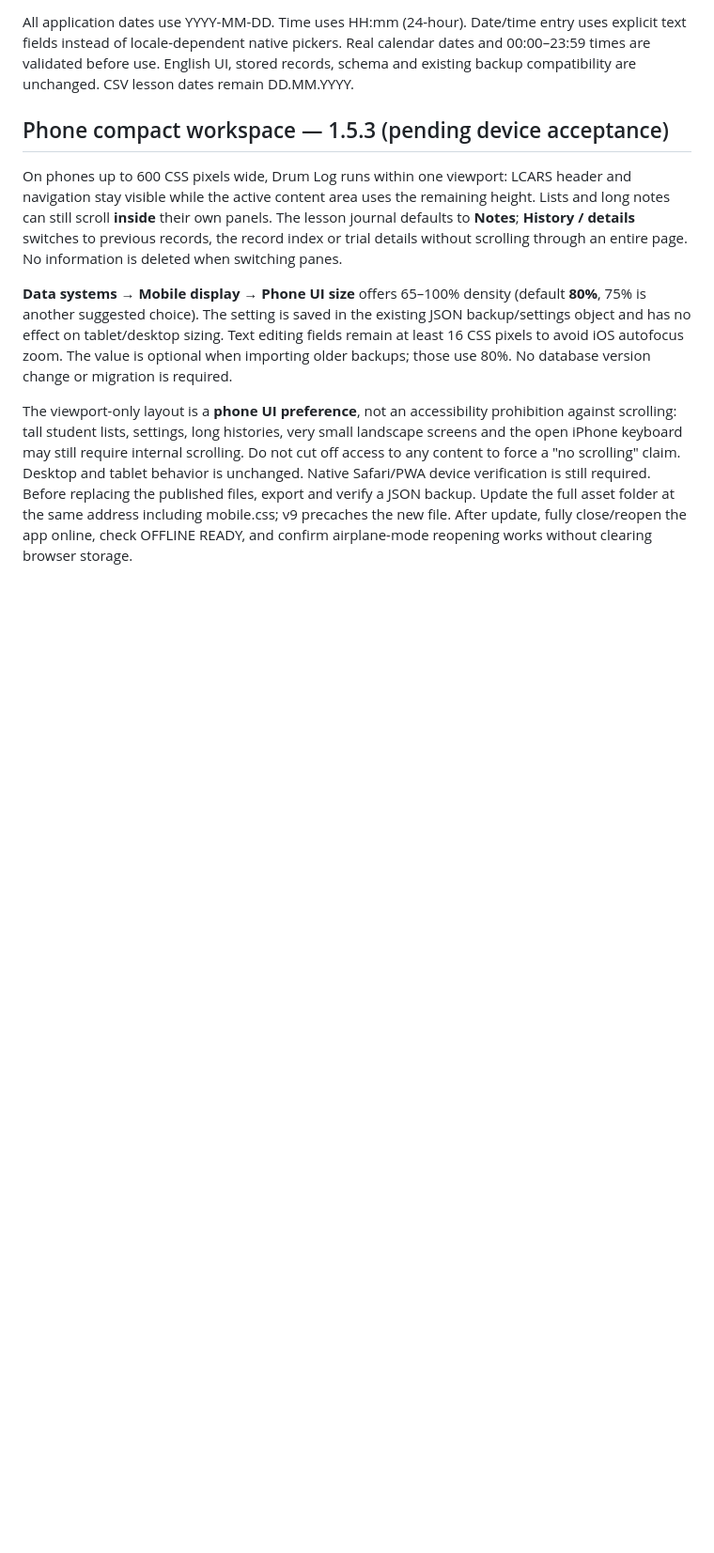
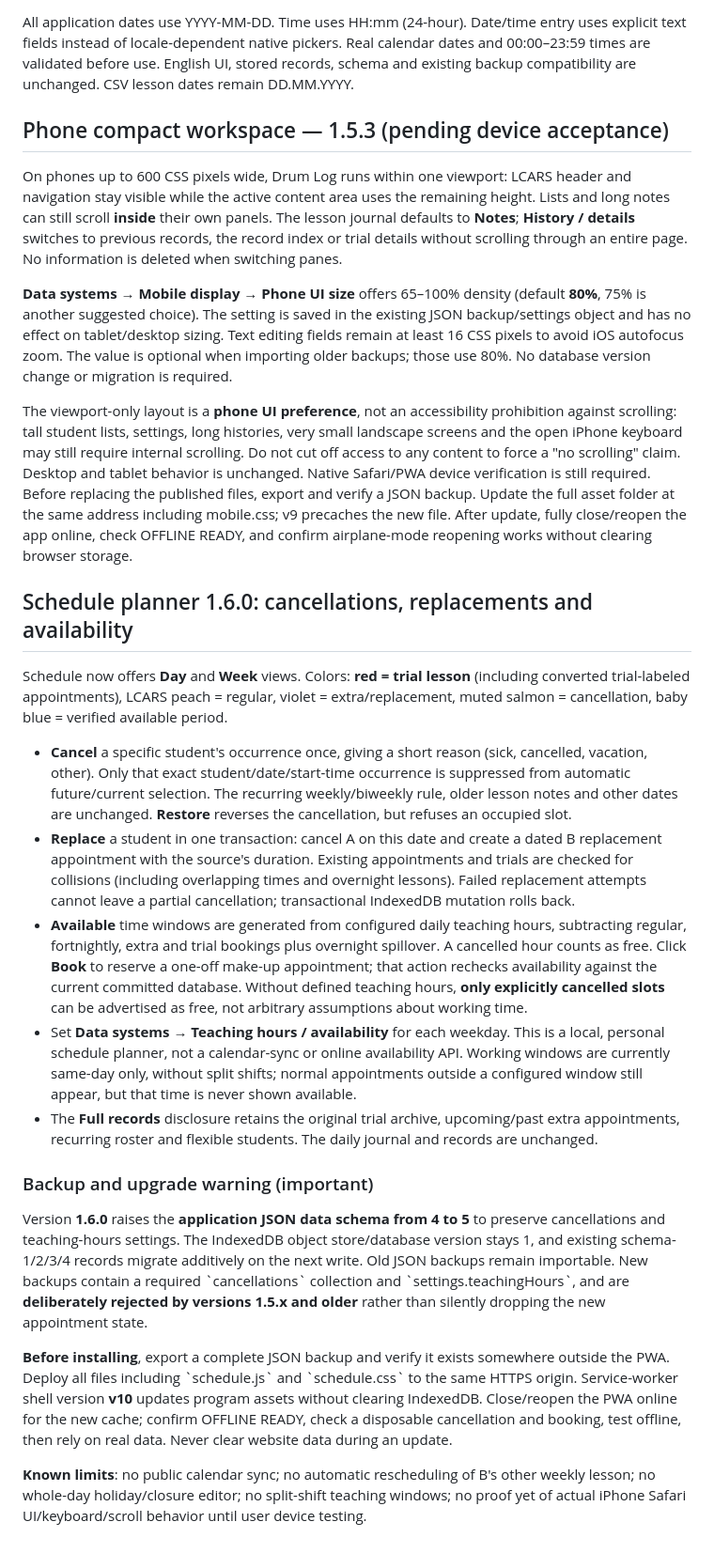
Before and after one commit to DT-S/drum-log, a Markdown page: README.md, the part around the change. Shown at 94% size. Drawn GitHub-style; blank space fills up the shorter version.

Commit message:
docs: explain schedule management, color semantics and safe schema-5 upgrade

```diff
--- a/README.md
+++ b/README.md
@@ -159,3 +159,21 @@ On phones up to 600 CSS pixels wide, Drum Log runs within one viewport: LCARS he
 **Data systems → Mobile display → Phone UI size** offers 65–100% density (default **80%**, 75% is another suggested choice). The setting is saved in the existing JSON backup/settings object and has no effect on tablet/desktop sizing. Text editing fields remain at least 16 CSS pixels to avoid iOS autofocus zoom. The value is optional when importing older backups; those use 80%. No database version change or migration is required.
 
 The viewport-only layout is a **phone UI preference**, not an accessibility prohibition against scrolling: tall student lists, settings, long histories, very small landscape screens and the open iPhone keyboard may still require internal scrolling. Do not cut off access to any content to force a "no scrolling" claim. Desktop and tablet behavior is unchanged. Native Safari/PWA device verification is still required. Before replacing the published files, export and verify a JSON backup. Update the full asset folder at the same address including mobile.css; v9 precaches the new file. After update, fully close/reopen the app online, check OFFLINE READY, and confirm airplane-mode reopening works without clearing browser storage.
+
+
+## Schedule planner 1.6.0: cancellations, replacements and availability
+
+Schedule now offers **Day** and **Week** views. Colors: **red = trial lesson** (including converted trial-labeled appointments), LCARS peach = regular, violet = extra/replacement, muted salmon = cancellation, baby blue = verified available period.
+
+- **Cancel** a specific student's occurrence once, giving a short reason (sick, cancelled, vacation, other). Only that exact student/date/start-time occurrence is suppressed from automatic future/current selection. The recurring weekly/biweekly rule, older lesson notes and other dates are unchanged. **Restore** reverses the cancellation, but refuses an occupied slot.
+- **Replace** a student in one transaction: cancel A on this date and create a dated B replacement appointment with the source's duration. Existing appointments and trials are checked for collisions (including overlapping times and overnight lessons). Failed replacement attempts cannot leave a partial cancellation; transactional IndexedDB mutation rolls back.
+- **Available** time windows are generated from configured daily teaching hours, subtracting regular, fortnightly, extra and trial bookings plus overnight spillover. A cancelled hour counts as free. Click **Book** to reserve a one-off make-up appointment; that action rechecks availability against the current committed database. Without defined teaching hours, **only explicitly cancelled slots** can be advertised as free, not arbitrary assumptions about working time.
+- Set **Data systems → Teaching hours / availability** for each weekday. This is a local, personal schedule planner, not a calendar-sync or online availability API. Working windows are currently same-day only, without split shifts; normal appointments outside a configured window still appear, but that time is never shown available.
+- The **Full records** disclosure retains the original trial archive, upcoming/past extra appointments, recurring roster and flexible students. The daily journal and records are unchanged.
+
+### Backup and upgrade warning (important)
+Version **1.6.0** raises the **application JSON data schema from 4 to 5** to preserve cancellations and teaching-hours settings. The IndexedDB object store/database version stays 1, and existing schema-1/2/3/4 records migrate additively on the next write. Old JSON backups remain importable. New backups contain a required \`cancellations\` collection and \`settings.teachingHours\`, and are **deliberately rejected by versions 1.5.x and older** rather than silently dropping the new appointment state.
+
+**Before installing**, export a complete JSON backup and verify it exists somewhere outside the PWA. Deploy all files including \`schedule.js\` and \`schedule.css\` to the same HTTPS origin. Service-worker shell version **v10** updates program assets without clearing IndexedDB. Close/reopen the PWA online for the new cache; confirm OFFLINE READY, check a disposable cancellation and booking, test offline, then rely on real data. Never clear website data during an update.
+
+**Known limits**: no public calendar sync; no automatic rescheduling of B's other weekly lesson; no whole-day holiday/closure editor; no split-shift teaching windows; no proof yet of actual iPhone Safari UI/keyboard/scroll behavior until user device testing.
```
